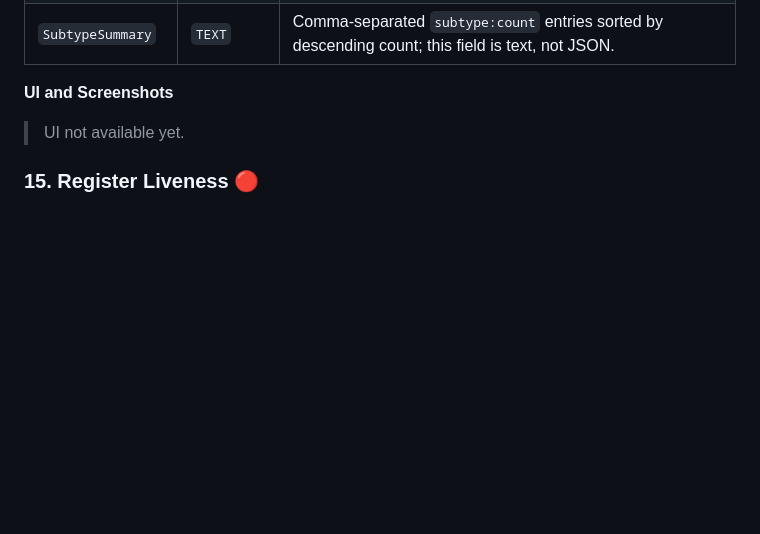
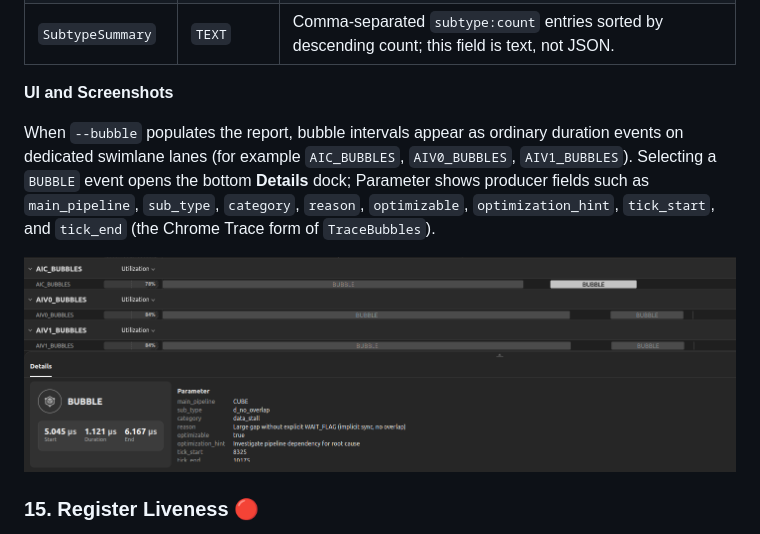
Before and after one commit to IdeFrontend/asc-vscode-draft, a Markdown page: profiling_report_guide.md, the part around one of its changes. Rendered like a GitHub page; pictures changed too: figures/bubble-analysis.png (added); blank space fills up the shorter version.

Commit message:
docs: mark bubble analysis available with timeline Details screenshot
Bubble gaps show as AIC/AIV BUBBLE lanes with parameter args when --bubble
data is packed; promote the feature and attach the issue screenshot.

Co-authored-by: Cursor <cursoragent@cursor.com>

```diff
--- a/profiling_report_guide.md
+++ b/profiling_report_guide.md
@@ -1588,7 +1588,15 @@ core/component span, not the sum of all gap durations.
 
 **UI and Screenshots**
 
-> UI not available yet.
+When `--bubble` populates the report, bubble intervals appear as ordinary
+duration events on dedicated swimlane lanes (for example `AIC_BUBBLES`,
+`AIV0_BUBBLES`, `AIV1_BUBBLES`). Selecting a `BUBBLE` event opens the bottom
+**Details** dock; Parameter shows producer fields such as `main_pipeline`,
+`sub_type`, `category`, `reason`, `optimizable`, `optimization_hint`,
+`tick_start`, and `tick_end` (the Chrome Trace form of `TraceBubbles`).
+
+![Scalar/VF bubble analysis on the timeline](figures/bubble-analysis.png)
+
 
 ### 15. Register Liveness 🔴
 
```
Also changed, not shown: other parts of profiling_report_guide.md (+2 -2 lines).
